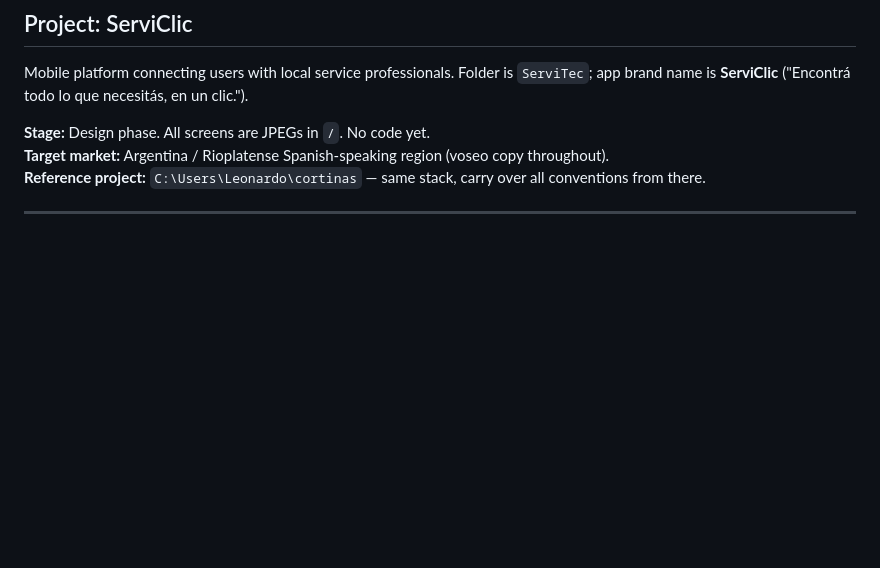
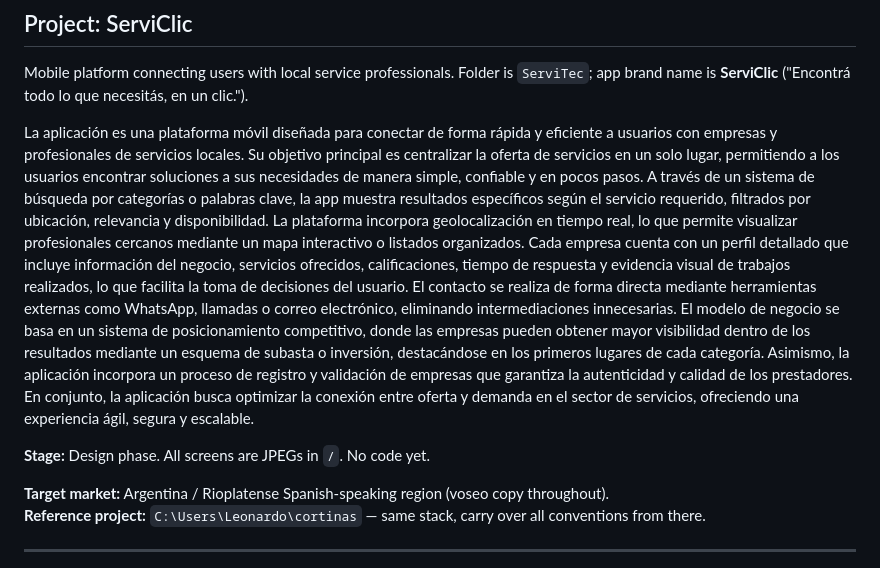
Before and after one commit to leobidi1968/serviclic, a Markdown page: CLAUDE.md, the part around the change. Drawn GitHub-style; blank space fills up the shorter version.

Commit message:
docs: update CLAUDE.md with full project description

```diff
--- a/CLAUDE.md
+++ b/CLAUDE.md
@@ -6,7 +6,18 @@ This file provides guidance to Claude Code (claude.ai/code) when working with co
 
 Mobile platform connecting users with local service professionals. Folder is `ServiTec`; app brand name is **ServiClic** ("Encontrá todo lo que necesitás, en un clic.").
 
+La aplicación es una plataforma móvil diseñada para conectar de forma rápida y eficiente a usuarios con empresas y profesionales de servicios locales.
+Su objetivo principal es centralizar la oferta de servicios en un solo lugar, permitiendo a los usuarios encontrar soluciones a sus necesidades de manera simple, confiable y en pocos pasos.
+A través de un sistema de búsqueda por categorías o palabras clave, la app muestra resultados específicos según el servicio requerido, filtrados por ubicación, relevancia y disponibilidad.
+La plataforma incorpora geolocalización en tiempo real, lo que permite visualizar profesionales cercanos mediante un mapa interactivo o listados organizados.
+Cada empresa cuenta con un perfil detallado que incluye información del negocio, servicios ofrecidos, calificaciones, tiempo de respuesta y evidencia visual de trabajos realizados, lo que facilita la toma de decisiones del usuario.
+El contacto se realiza de forma directa mediante herramientas externas como WhatsApp, llamadas o correo electrónico, eliminando intermediaciones innecesarias.
+El modelo de negocio se basa en un sistema de posicionamiento competitivo, donde las empresas pueden obtener mayor visibilidad dentro de los resultados mediante un esquema de subasta o inversión,
+destacándose en los primeros lugares de cada categoría. Asimismo, la aplicación incorpora un proceso de registro y validación de empresas que garantiza la autenticidad y calidad de los prestadores.
+En conjunto, la aplicación busca optimizar la conexión entre oferta y demanda en el sector de servicios, ofreciendo una experiencia ágil, segura y escalable.
+
 **Stage:** Design phase. All screens are JPEGs in `/`. No code yet.
+
 **Target market:** Argentina / Rioplatense Spanish-speaking region (voseo copy throughout).
 **Reference project:** `C:\Users\Leonardo\cortinas` — same stack, carry over all conventions from there.
 
```
